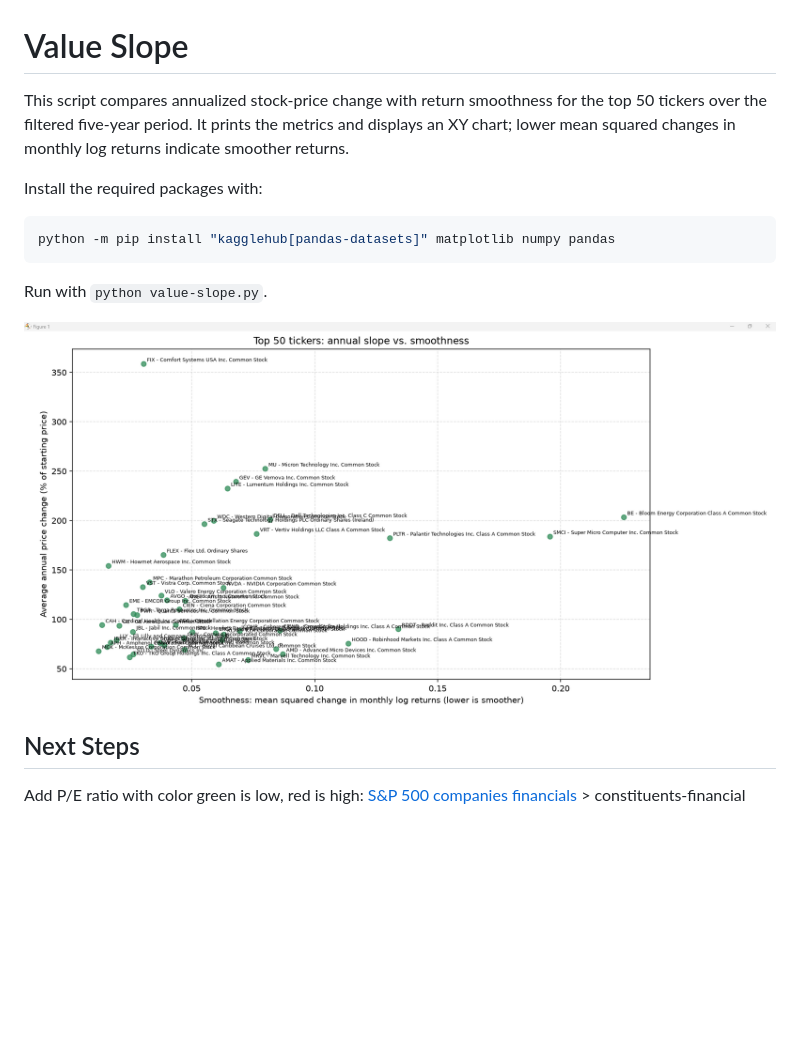
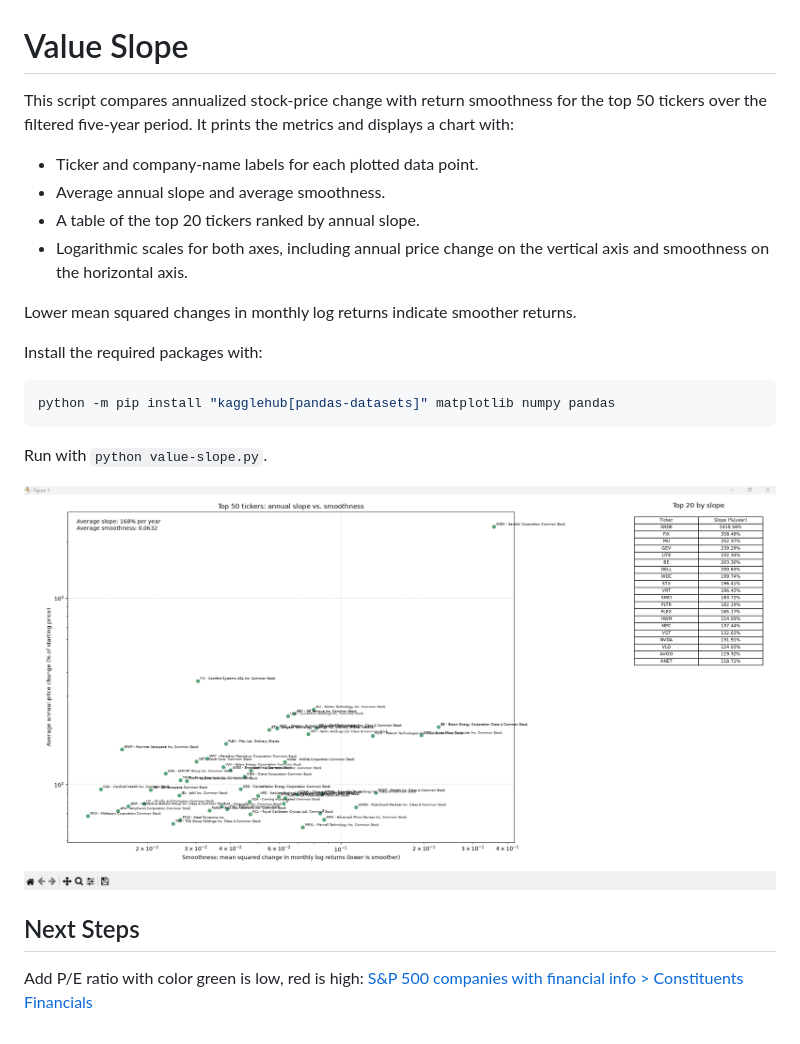
Before and after one commit to brianjester/value-slope, a Markdown page: README.md, the part around the change. GitHub-like rendering; pictures changed too: screenshot.png; blank space fills up the shorter version.

```diff
--- a/README.md
+++ b/README.md
@@ -1,6 +1,13 @@
 # Value Slope
 
-This script compares annualized stock-price change with return smoothness for the top 50 tickers over the filtered five-year period. It prints the metrics and displays an XY chart; lower mean squared changes in monthly log returns indicate smoother returns.
+This script compares annualized stock-price change with return smoothness for the top 50 tickers over the filtered five-year period. It prints the metrics and displays a chart with:
+
+- Ticker and company-name labels for each plotted data point.
+- Average annual slope and average smoothness.
+- A table of the top 20 tickers ranked by annual slope.
+- Logarithmic scales for both axes, including annual price change on the vertical axis and smoothness on the horizontal axis.
+
+Lower mean squared changes in monthly log returns indicate smoother returns.
 
 Install the required packages with:
 
@@ -14,4 +21,4 @@ Run with `python value-slope.py`.
 
 ## Next Steps
 
-Add P/E ratio with color green is low, red is high: [S&P 500 companies financials](https://datahub.io/core/s-and-p-500-companies-financials) > constituents-financial
+Add P/E ratio with color green is low, red is high: [S&P 500 companies with financial info > Constituents Financials](https://datahub.io/core/s-and-p-500-companies-financials/_r/-/data/constituents-financials.csv)
```
Also changed, not shown: 1 other file.
